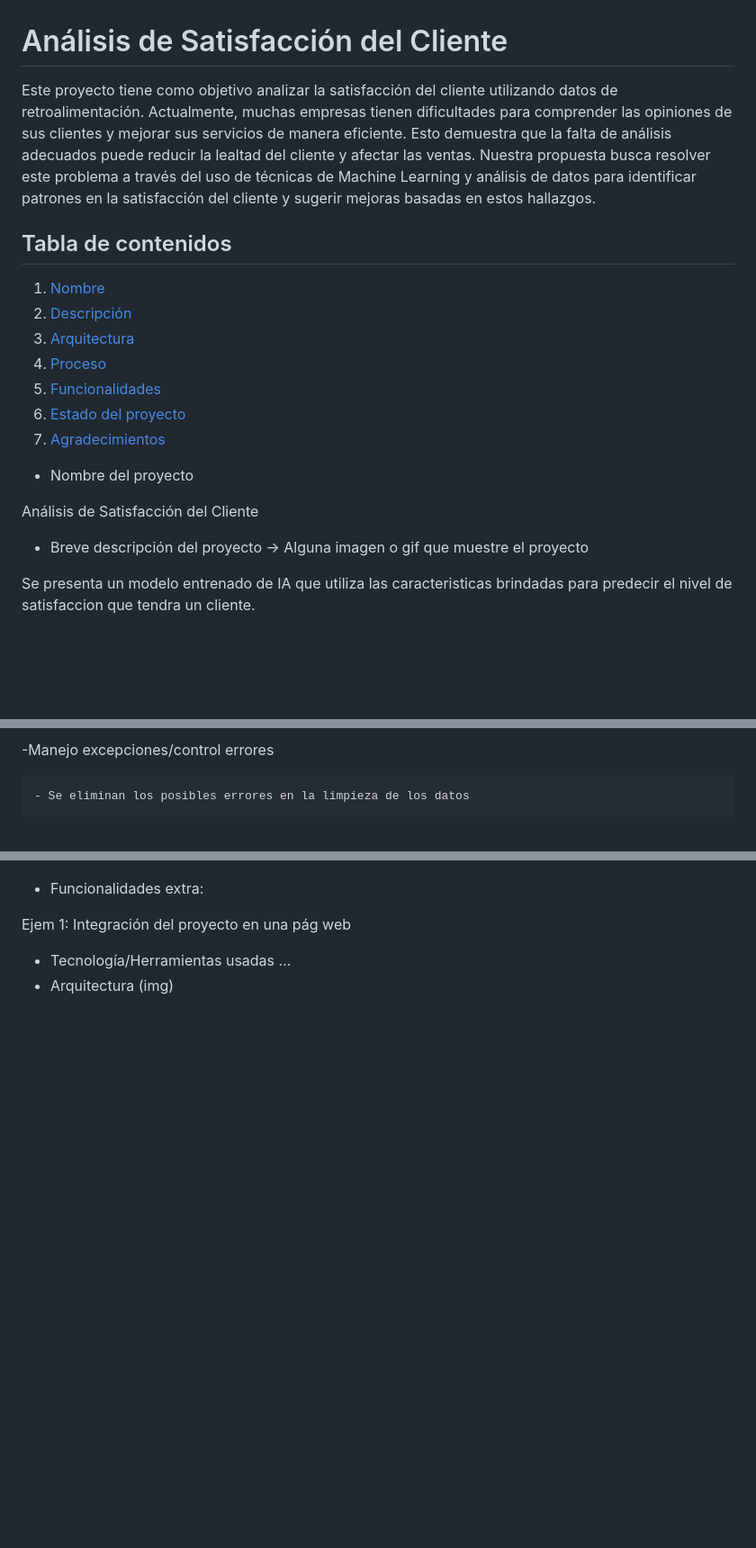
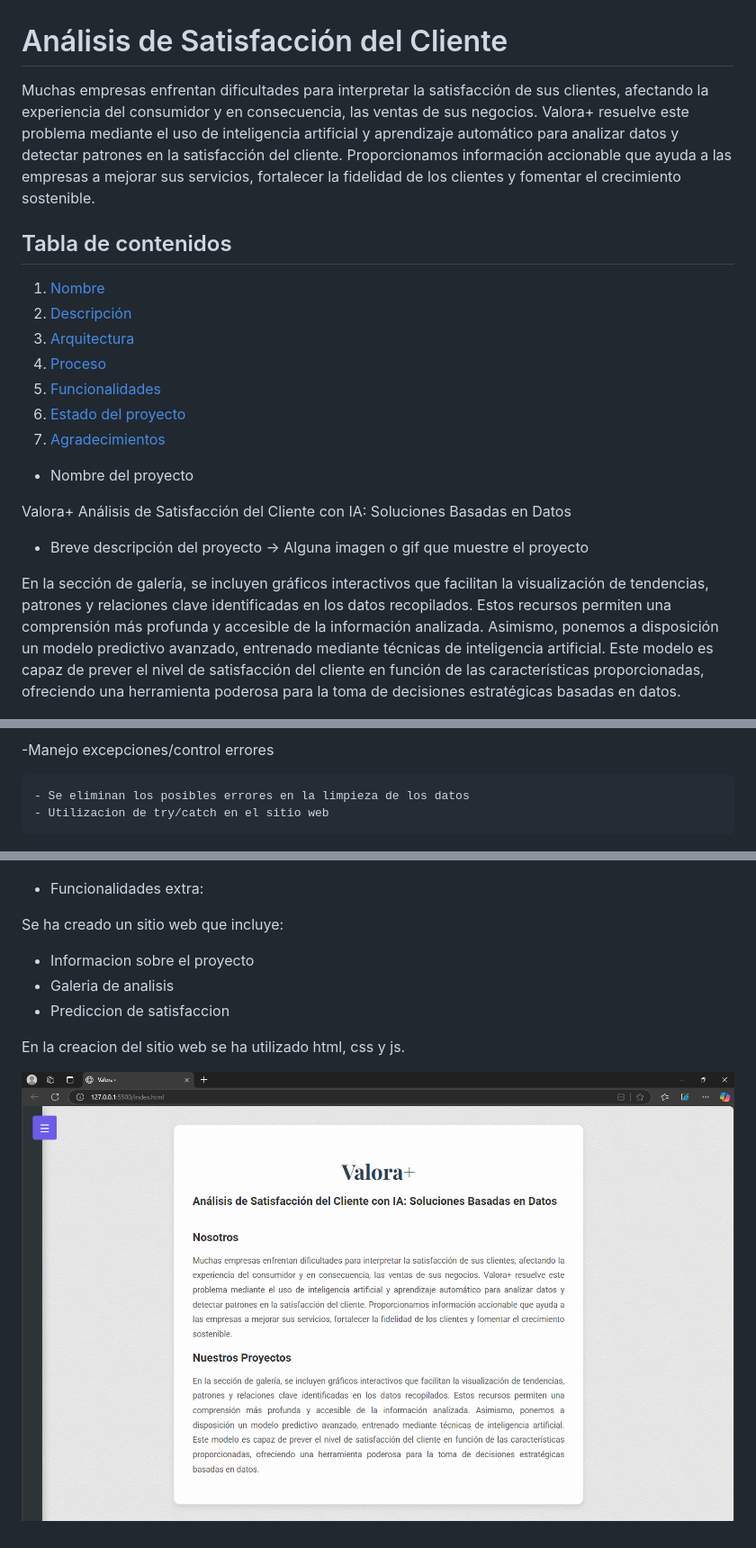
Before and after one commit to vvayala/ProyectoFinal, a Markdown page: README.md, 3 parts joined by grey strips. Shown: that part at 90% size. GitHub-like rendering; pictures changed too: imgs/image-5.png (added); blank space fills up the shorter version.

Commit message:
Se agregan los datos finales en el ReadMe

```diff
--- a/README.md
+++ b/README.md
@@ -1,6 +1,6 @@
 # Análisis de Satisfacción del Cliente
 
-Este proyecto tiene como objetivo analizar la satisfacción del cliente utilizando datos de retroalimentación. Actualmente, muchas empresas tienen dificultades para comprender las opiniones de sus clientes y mejorar sus servicios de manera eficiente. Esto demuestra que la falta de análisis adecuados puede reducir la lealtad del cliente y afectar las ventas. Nuestra propuesta busca resolver este problema a través del uso de técnicas de Machine Learning y análisis de datos para identificar patrones en la satisfacción del cliente y sugerir mejoras basadas en estos hallazgos.
+Muchas empresas enfrentan dificultades para interpretar la satisfacción de sus clientes, afectando la experiencia del consumidor y en consecuencia, las ventas de sus negocios. Valora+ resuelve este problema mediante el uso de inteligencia artificial y aprendizaje automático para analizar datos y detectar patrones en la satisfacción del cliente. Proporcionamos información accionable que ayuda a las empresas a mejorar sus servicios, fortalecer la fidelidad de los clientes y fomentar el crecimiento sostenible.
 
 ## Tabla de contenidos
 
@@ -15,11 +15,12 @@ Este proyecto tiene como objetivo analizar la satisfacción del cliente utilizan
 
 * Nombre del proyecto
 
-Análisis de Satisfacción del Cliente
+Valora+
+Análisis de Satisfacción del Cliente con IA: Soluciones Basadas en Datos
 
 * Breve descripción del proyecto -> Alguna imagen o gif que muestre el proyecto
 
-Se presenta un modelo entrenado de IA que utiliza las caracteristicas brindadas para predecir el nivel de satisfaccion que tendra un cliente.
+En la sección de galería, se incluyen gráficos interactivos que facilitan la visualización de tendencias, patrones y relaciones clave identificadas en los datos recopilados. Estos recursos permiten una comprensión más profunda y accesible de la información analizada. Asimismo, ponemos a disposición un modelo predictivo avanzado, entrenado mediante técnicas de inteligencia artificial. Este modelo es capaz de prever el nivel de satisfacción del cliente en función de las características proporcionadas, ofreciendo una herramienta poderosa para la toma de decisiones estratégicas basadas en datos.
 
 ![alt text](/imgs/image.png)
 
@@ -55,6 +56,7 @@ file_path = os.path.join(data, "customer_feedback_satisfaction.csv")
 -Manejo excepciones/control errores
 
     - Se eliminan los posibles errores en la limpieza de los datos
+    - Utilizacion de try/catch en el sitio web
 
 ![alt text](/imgs/image-3.png)
 
@@ -67,6 +69,11 @@ file_path = os.path.join(data, "customer_feedback_satisfaction.csv")
 
 * Funcionalidades extra:
 
-Ejem 1: Integración del proyecto en una pág web
-- Tecnología/Herramientas usadas …
-- Arquitectura (img)
+Se ha creado un sitio web que incluye:
+- Informacion sobre el proyecto
+- Galeria de analisis
+- Prediccion de satisfaccion
+
+En la creacion del sitio web se ha utilizado html, css y js.
+
+![alt text](/imgs/image-5.png)
```
